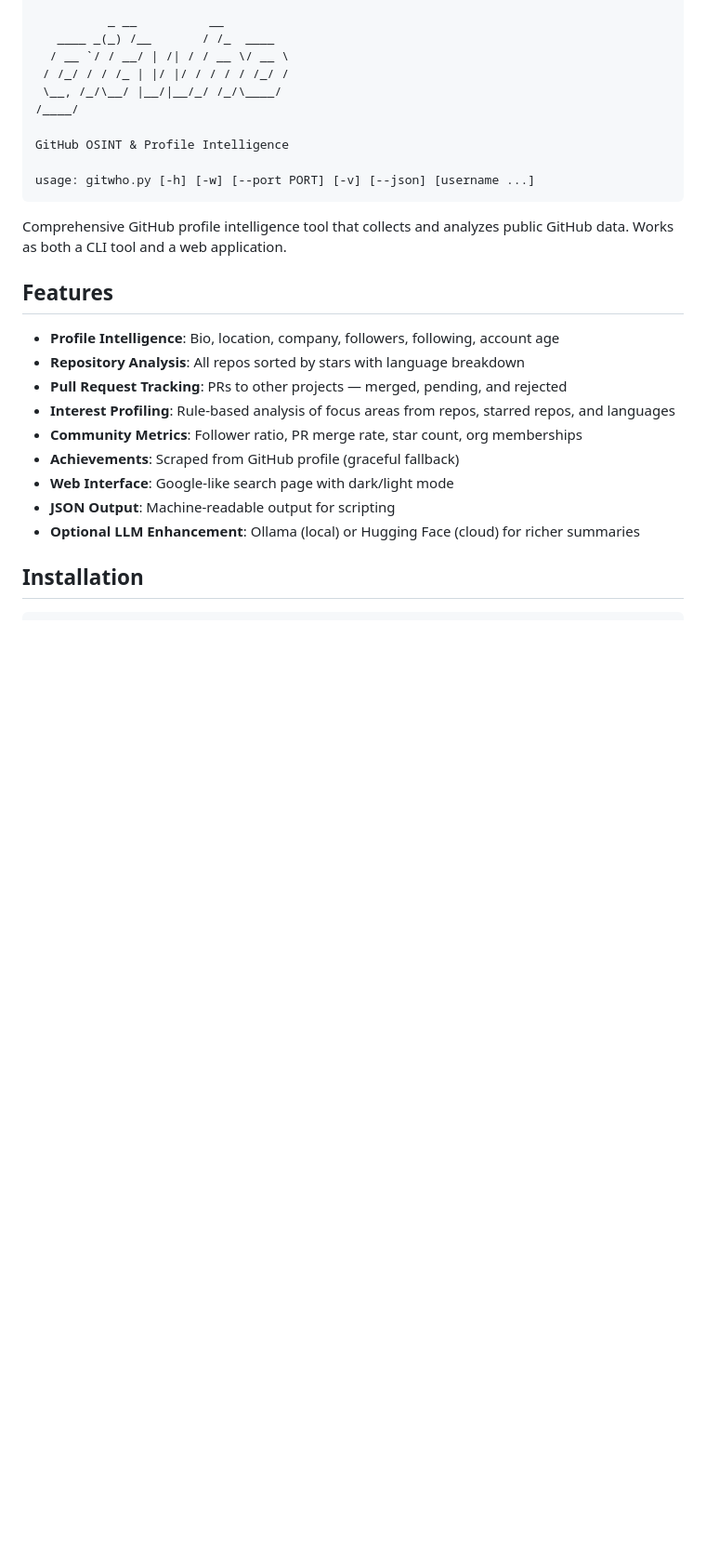
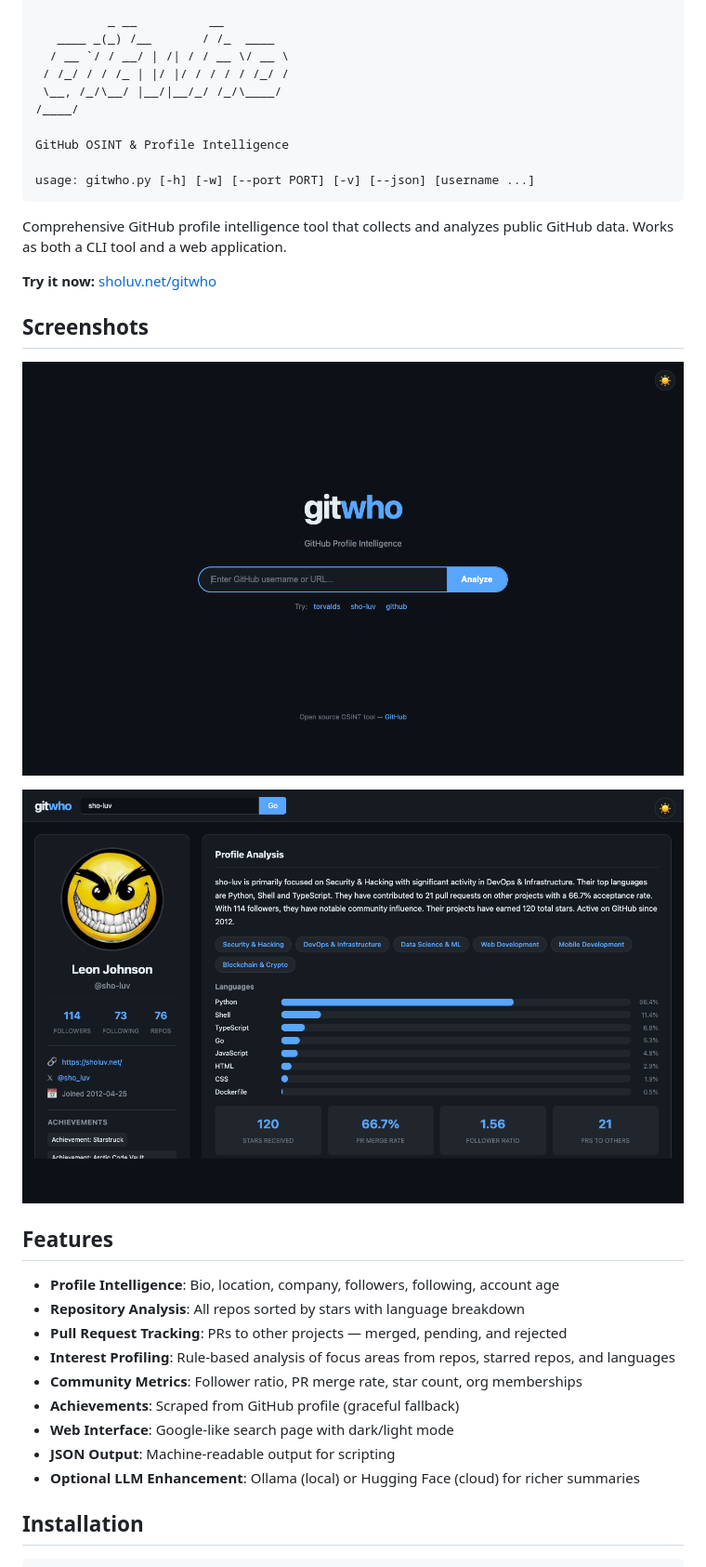
Before and after one commit to sho-luv/git_who, a Markdown page: README.md, the part around the change. Shown at 93% size. Drawn GitHub-style; pictures changed too: screenshots/results.png (added), screenshots/search.png (added); blank space fills up the shorter version.

Commit message:
Add screenshots to README
Co-Authored-By: Claude Opus 4.6 <noreply@anthropic.com>

````diff
--- a/README.md
+++ b/README.md
@@ -18,6 +18,14 @@ usage: gitwho.py [-h] [-w] [--port PORT] [-v] [--json] [username ...]
 ```
 
 Comprehensive GitHub profile intelligence tool that collects and analyzes public GitHub data. Works as both a CLI tool and a web application.
+
+**Try it now:** [sholuv.net/gitwho](https://sholuv.net/gitwho)
+
+## Screenshots
+
+![Search Page](screenshots/search.png)
+
+![Profile Results](screenshots/results.png)
 
 ## Features
 
````
